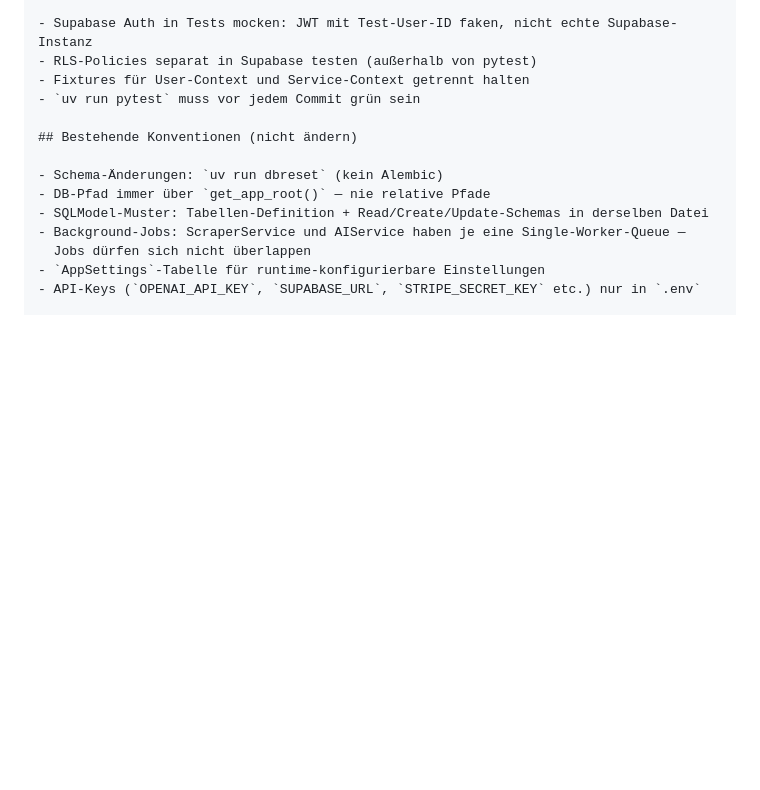
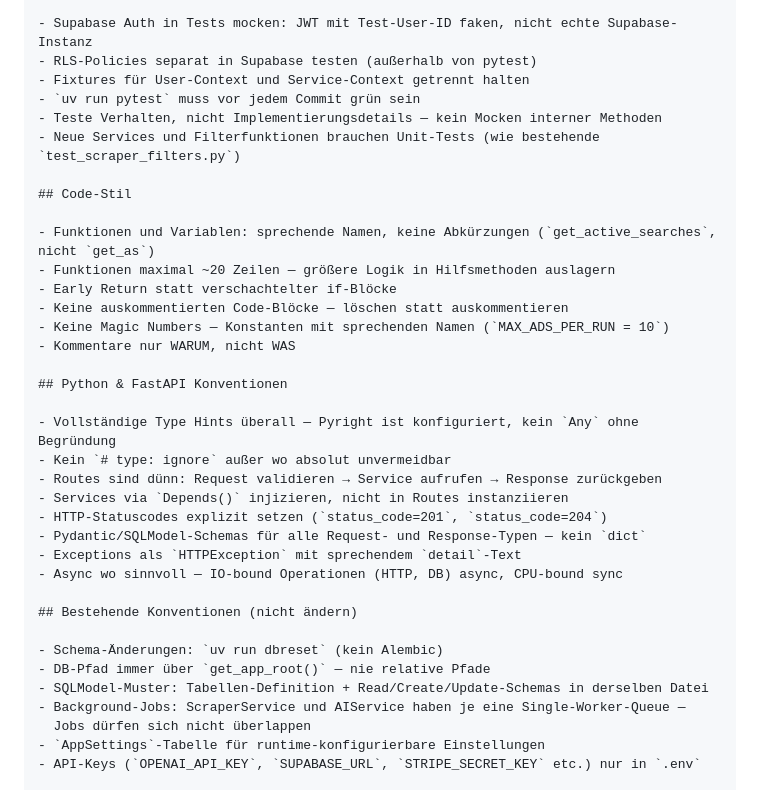
Before and after one commit to Pikktee/schnappster, a Markdown page: docs/schnappster-saas-evolution.md, the part around the change. Drawn GitHub-style; folded sections open; blank space fills up the shorter version.

Commit message:
docs: add clean code and Python/FastAPI conventions to Schnappster CLAUDE.md section
https://claude.ai/code/session_01GonNFuHNfsovUQD68Hq8A3

```diff
--- a/docs/schnappster-saas-evolution.md
+++ b/docs/schnappster-saas-evolution.md
@@ -148,6 +148,28 @@ Die bestehende CLAUDE.md um folgende Abschnitte erweitern:
 - RLS-Policies separat in Supabase testen (außerhalb von pytest)
 - Fixtures für User-Context und Service-Context getrennt halten
 - `uv run pytest` muss vor jedem Commit grün sein
+- Teste Verhalten, nicht Implementierungsdetails — kein Mocken interner Methoden
+- Neue Services und Filterfunktionen brauchen Unit-Tests (wie bestehende `test_scraper_filters.py`)
+
+## Code-Stil
+
+- Funktionen und Variablen: sprechende Namen, keine Abkürzungen (`get_active_searches`, nicht `get_as`)
+- Funktionen maximal ~20 Zeilen — größere Logik in Hilfsmethoden auslagern
+- Early Return statt verschachtelter if-Blöcke
+- Keine auskommentierten Code-Blöcke — löschen statt auskommentieren
+- Keine Magic Numbers — Konstanten mit sprechenden Namen (`MAX_ADS_PER_RUN = 10`)
+- Kommentare nur WARUM, nicht WAS
+
+## Python & FastAPI Konventionen
+
+- Vollständige Type Hints überall — Pyright ist konfiguriert, kein `Any` ohne Begründung
+- Kein `# type: ignore` außer wo absolut unvermeidbar
+- Routes sind dünn: Request validieren → Service aufrufen → Response zurückgeben
+- Services via `Depends()` injizieren, nicht in Routes instanziieren
+- HTTP-Statuscodes explizit setzen (`status_code=201`, `status_code=204`)
+- Pydantic/SQLModel-Schemas für alle Request- und Response-Typen — kein `dict`
+- Exceptions als `HTTPException` mit sprechendem `detail`-Text
+- Async wo sinnvoll — IO-bound Operationen (HTTP, DB) async, CPU-bound sync
 
 ## Bestehende Konventionen (nicht ändern)
 
```
